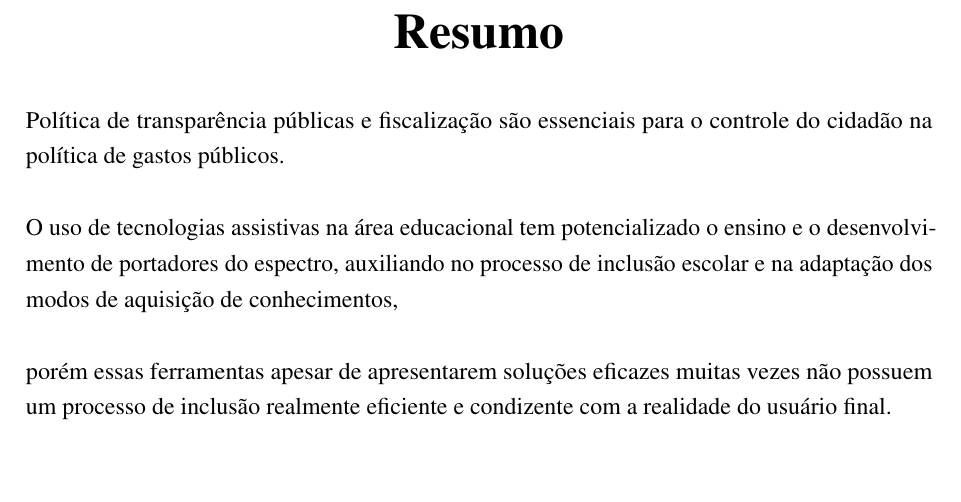
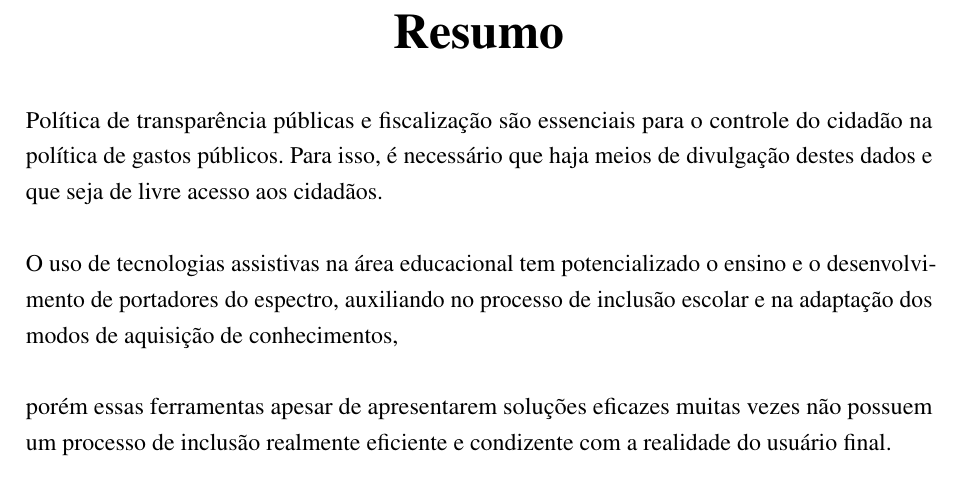
Before and after one commit to nitaicharan/TCC, a LaTeX thesis (Modelo AbnTex2/TCC.tex, which reads Modelo AbnTex2/pretextuais/resumos/rs1.tex): part of page 7 of 23, cut so that both start at the same text, the shorter picture padded with empty space. Compiled offline with pdfLaTeX.

Commit message:
Update quarta 29 maio 2019, 23:34:28

```diff
--- a/Modelo AbnTex2/pretextuais/resumos/rs1.tex
+++ b/Modelo AbnTex2/pretextuais/resumos/rs1.tex
@@ -1,4 +1,4 @@
-Política de transparência públicas e fiscalização são essenciais para o controle do cidadão na política de gastos públicos.
+Política de transparência públicas e fiscalização são essenciais para o controle do cidadão na política de gastos públicos. Para isso, é necessário que haja meios de divulgação destes dados e que seja de livre acesso aos cidadãos.
 
 	O uso de tecnologias assistivas na área educacional tem potencializado o ensino e o desenvolvimento de portadores do espectro, auxiliando no processo de inclusão escolar e na adaptação dos modos de aquisição de conhecimentos,
 
```
Also changed, not shown: Modelo AbnTex2/TCC.pdf, 2 other files.
